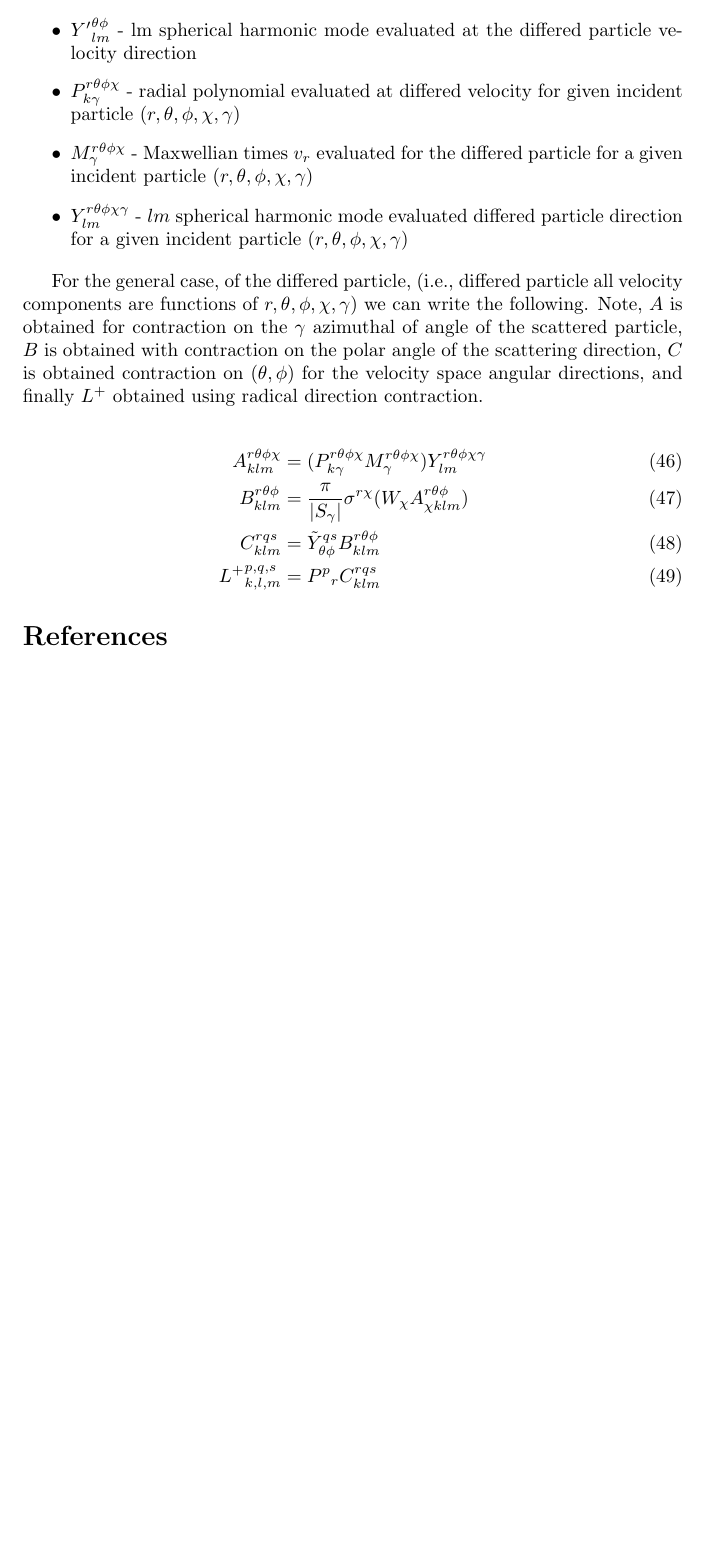
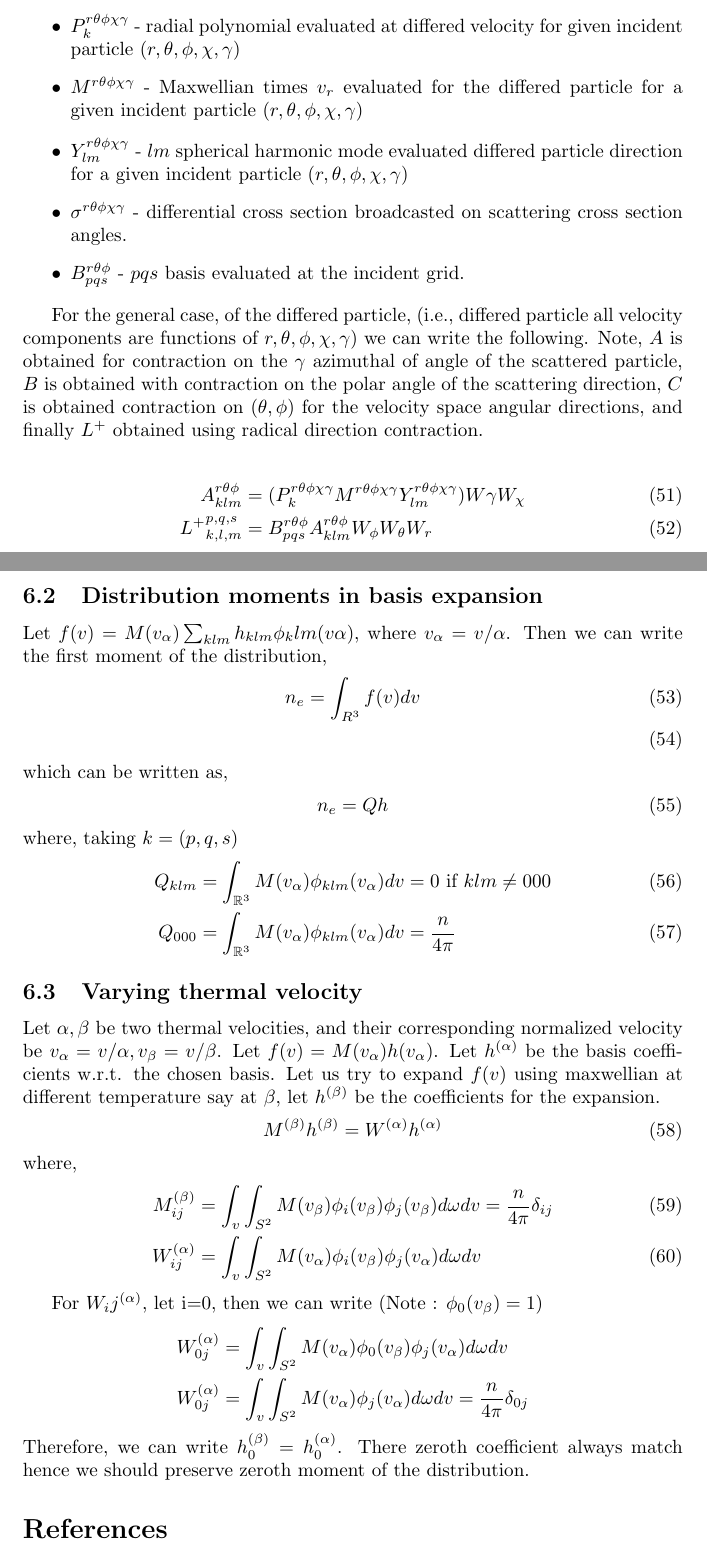
Before and after one commit to ut-padas/boltzmann, a LaTeX document (Notes/bte_notes.tex): part of page 9 of 9 before the commit and two parts of pages 9 and 10 of 10 after it, the two joined at a grey line, cut at the place of the change, the shorter picture padded with empty space. Compiled offline with pdfLaTeX.

Commit message:
notes : dealing with multiple maxwellians

```diff
--- a/Notes/bte_notes.tex
+++ b/Notes/bte_notes.tex
@@ -415,20 +431,55 @@ More additional tensors that we need to compute the $L^{+}$ component.
 
 \begin{itemize}
     \item $S^{r\theta\phi\chi\gamma}_{r^\prime\theta^\prime \phi^\prime}$ : Scattering velocity tensor, for each $v=(r,\theta,\phi)$ and scattering solid angle $(\chi,\gamma)$ computes $(r^\prime,\theta^\prime,\phi^\prime)$ scattered or newly created particle velocity (i.e., in G2 ejected electron). This is a rank 8 tensor where it might be too expensive to compute. For cases $G0$, $G1$ we can compute $S^{r\theta\phi\chi\gamma}_{r^\prime\theta^\prime \phi^\prime} = {S^r}_{r^\prime} \otimes S^{\theta\phi\chi\gamma}_{\theta^\prime \phi^\prime}$ since radial component only depends on energy, while for reactions like $G2$ it's depends on both energy and direction (i.e., for momentum conservation).
-    \item ${Y^\prime}_{lm}^{\theta\phi}$ - lm spherical harmonic mode evaluated at the differed particle velocity direction
-    \item $P^{r\theta\phi\chi}_{k\gamma}$ - radial polynomial evaluated at differed velocity for given incident particle ($r,\theta,\phi,\chi,\gamma$)
-    \item $M^{r\theta\phi\chi}_{\gamma}$ - Maxwellian times $v_r$ evaluated for the differed particle for a given incident particle ($r,\theta,\phi,\chi,\gamma$)
+    \item $P^{r\theta\phi\chi\gamma}_{k}$ - radial polynomial evaluated at differed velocity for given incident particle ($r,\theta,\phi,\chi,\gamma$)
+    \item $M^{r\theta\phi\chi\gamma}$ - Maxwellian times $v_r$ evaluated for the differed particle for a given incident particle ($r,\theta,\phi,\chi,\gamma$)
     \item $Y^{r\theta\phi\chi\gamma}_{lm}$ - $lm$ spherical harmonic mode evaluated differed particle direction for a given incident particle ($r,\theta,\phi,\chi,\gamma$)
+    \item $\sigma^{r\theta\phi\chi\gamma}$ - differential cross section broadcasted on scattering cross section angles.
+    \item $B^{r\theta\phi}_{pqs}$ - $pqs$ basis evaluated at the incident grid.
 \end{itemize}
 
 For the general case, of the differed particle, (i.e., differed particle all velocity components are functions of $r,\theta,\phi,\chi,\gamma$) we can write the following. Note, $A$ is obtained for contraction on the $\gamma$ azimuthal of angle of the scattered particle, $B$ is obtained with contraction on the polar angle of the scattering direction, $C$ is obtained contraction on $(\theta,\phi)$ for the velocity space angular directions, and finally $L^{+}$ obtained using radical direction contraction.
 
 \begin{align}
-    A^{r\theta\phi\chi}_{klm}  & =  ( P^{r\theta\phi\chi}_{k\gamma} M^{r\theta\phi\chi}_{\gamma} ) Y^{r\theta\phi\chi\gamma}_{lm} \\
-    B^{r\theta\phi}_{klm}      & = \frac{\pi}{|S_\gamma|} \sigma^{r\chi} (W_\chi A^{r\theta\phi}_{\chi klm}) \\
-    C^{rqs}_{klm}              & = \tilde{Y}^{qs}_{\theta\phi} B^{r\theta\phi}_{klm} \\
-    {L^{+}}_{k,l,m}^{p,q,s}     & = {P^p}_r C^{rqs}_{klm}
+    A^{r\theta\phi}_{klm}   &=  ( P^{r\theta\phi\chi\gamma}_{k} M^{r\theta\phi\chi\gamma} Y^{r\theta\phi\chi\gamma}_{lm}) W{\gamma} W_{\chi} \\
+    {L^{+}}_{k,l,m}^{p,q,s} &=  B^{r\theta\phi}_{pqs} A^{r\theta\phi}_{klm} W_\phi W_\theta W_r
+    % B^{r\theta\phi}_{klm}      & = \frac{\pi}{|S_\gamma|} \sigma^{r\chi} (W_\chi A^{r\theta\phi}_{\chi klm}) \\
+    % C^{rqs}_{klm}              & = \tilde{Y}^{qs}_{\theta\phi} B^{r\theta\phi}_{klm} \\
+    %{L^{+}}_{k,l,m}^{p,q,s}     & = {P^p}_r C^{rqs}_{klm}
 \end{align}
+
+\subsection{Distribution moments in basis expansion}
+Let $f(v) = M(v_\alpha) \sum_{klm} h_{klm} \phi_klm(v\alpha)$, where $v_\alpha = v/\alpha$. Then we can write the first moment of the distribution,
+\begin{align}
+    n_e & = \int_{R^3} f(v) dv \\
+\end{align} which can be written as,
+\begin{align}
+    n_e & = Q h
+\end{align} where, taking $k=(p,q,s)$
+\begin{align}
+    Q_{klm} & = \int_{\R^3} M(v_\alpha) \phi_{klm}(v_\alpha) dv = 0  \text{ if } klm \neq 000 \\
+    Q_{000} & = \int_{\R^3} M(v_\alpha) \phi_{klm}(v_\alpha) dv = \frac{n}{4\pi}
+\end{align}
+
+
+
+\subsection{Varying thermal velocity}
+Let $\alpha,\beta$ be two thermal velocities, and their corresponding normalized velocity be $v_\alpha=v/\alpha,v_\beta=v/\beta$.
+Let $f(v) = M(v_\alpha) h(v_\alpha)$. Let $h^{(\alpha)}$ be the basis coefficients w.r.t. the chosen basis. Let us try to expand $f(v)$ using maxwellian at different temperature say at $\beta$, let $h^{(\beta)}$ be the coefficients for the expansion.
+\begin{equation}
+    M^{(\beta)} h^{(\beta)} = W^{(\alpha)} h^{(\alpha)}
+\end{equation} where,
+\begin{align}
+    M^{(\beta)}_{ij} &= \int_{v} \int_{S^2} M(v_\beta) \phi_i(v_\beta) \phi_j(v_\beta) d\omega dv  = \frac{n}{4\pi} \delta_{ij} \\
+    W^{(\alpha)}_{ij} &= \int_{v} \int_{S^2} M(v_\alpha) \phi_i(v_\beta) \phi_j(v_\alpha) d\omega dv
+\end{align}
+
+For $W_ij^{(\alpha)}$, let i=0, then we can write (Note : $\phi_0(v_\beta)=1$)
+\begin{align*}
+    W^{(\alpha)}_{0j} &= \int_{v} \int_{S^2} M(v_\alpha) \phi_0(v_\beta) \phi_j(v_\alpha) d\omega dv\\
+    W^{(\alpha)}_{0j} &= \int_{v} \int_{S^2} M(v_\alpha) \phi_j(v_\alpha) d\omega dv = \frac{n}{4\pi} \delta_{0j}
+\end{align*}
+Therefore, we can write $h^{(\beta)}_0=h^{(\alpha)}_0$. There zeroth coefficient always match hence we should preserve zeroth moment of the distribution.
 
 
 
```
Also changed, not shown: Notes/bte_notes.tex (20 more changed lines).
